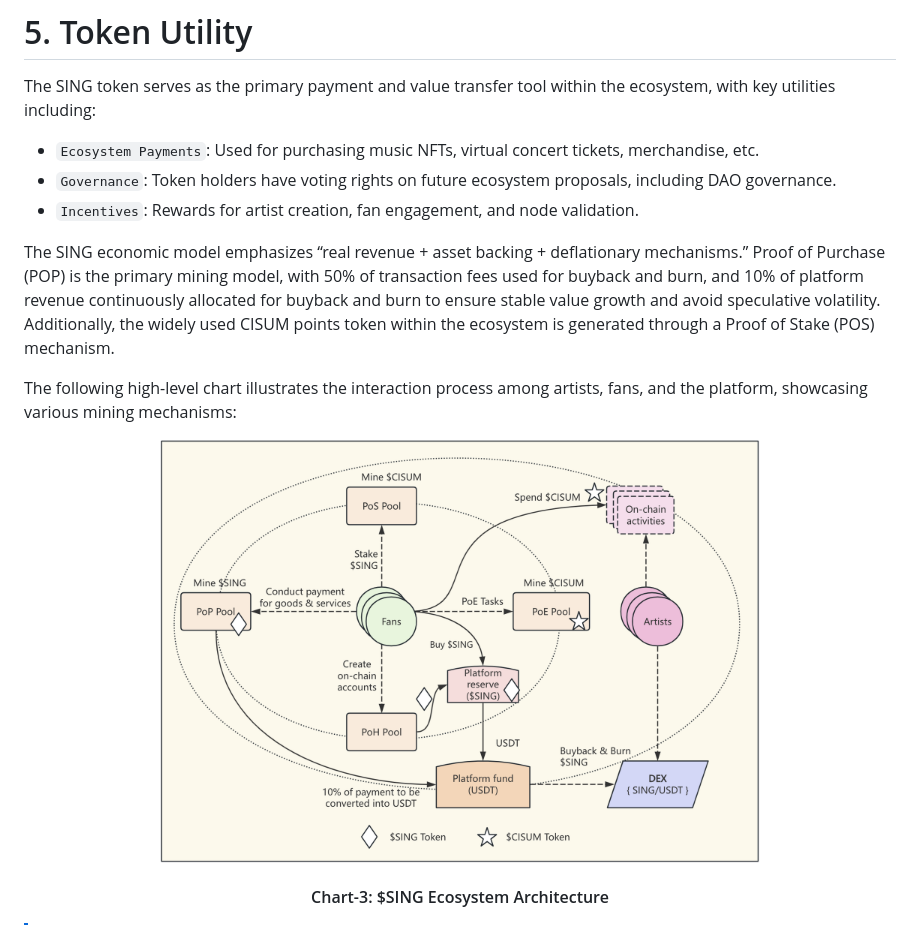
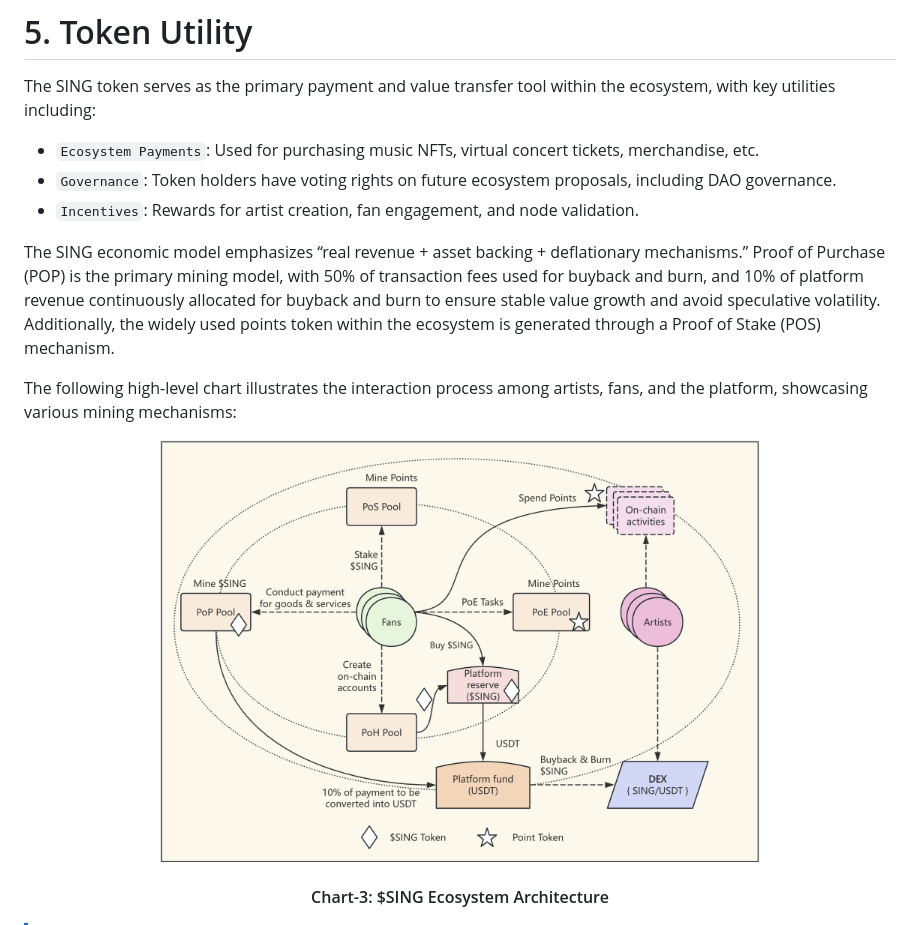
Before and after one commit to cisum-labs/sing.whitepaper, a Markdown page: sing.whitepaper.md, the part around the change. Drawn GitHub-style; pictures changed too: resources/sing-tokenomics.png.

```diff
--- a/sing.whitepaper.md
+++ b/sing.whitepaper.md
@@ -66,7 +66,7 @@ The SING token serves as the primary payment and value transfer tool within the
 - `Governance`: Token holders have voting rights on future ecosystem proposals, including DAO governance.
 - `Incentives`: Rewards for artist creation, fan engagement, and node validation.
 
-The SING economic model emphasizes “real revenue + asset backing + deflationary mechanisms.” Proof of Purchase (POP) is the primary mining model, with 50% of transaction fees used for buyback and burn, and 10% of platform revenue continuously allocated for buyback and burn to ensure stable value growth and avoid speculative volatility. Additionally, the widely used CISUM points token within the ecosystem is generated through a Proof of Stake (POS) mechanism.
+The SING economic model emphasizes “real revenue + asset backing + deflationary mechanisms.” Proof of Purchase (POP) is the primary mining model, with 50% of transaction fees used for buyback and burn, and 10% of platform revenue continuously allocated for buyback and burn to ensure stable value growth and avoid speculative volatility. Additionally, the widely used points token within the ecosystem is generated through a Proof of Stake (POS) mechanism.
 
 The following high-level chart illustrates the interaction process among artists, fans, and the platform, showcasing various mining mechanisms:
 
```
Also changed, not shown: sing.whitepaper.cn.md (+1 -1 lines), resources/sing-tokenomics.cn.png, 2 other files.
